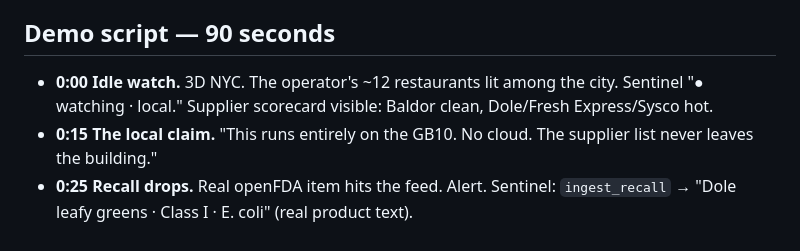
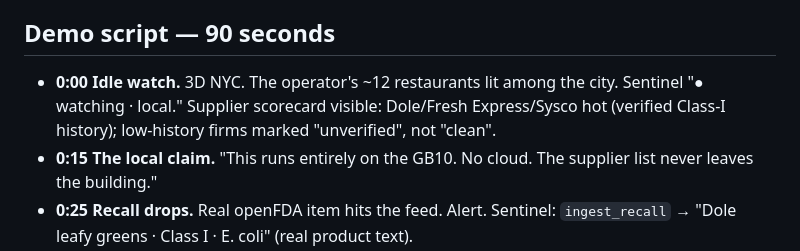
Before and after one commit to TheApexWu/breadcrumbs, a Markdown page: docs/premise.md, the part around the change. GitHub-like rendering.

Commit message:
premise: fix 'Baldor clean' script line — unverified != clean

```diff
--- a/docs/premise.md
+++ b/docs/premise.md
@@ -52,7 +52,7 @@ This is the reason the hackathon's "local business agent" brief is satisfied for
 
 ## Demo script — 90 seconds
 - **0:00 Idle watch.** 3D NYC. The operator's ~12 restaurants lit among the city. Sentinel
-  "● watching · local." Supplier scorecard visible: Baldor clean, Dole/Fresh Express/Sysco hot.
+  "● watching · local." Supplier scorecard visible: Dole/Fresh Express/Sysco hot (verified Class-I history); low-history firms marked "unverified", not "clean".
 - **0:15 The local claim.** "This runs entirely on the GB10. No cloud. The supplier list never
   leaves the building."
 - **0:25 Recall drops.** Real openFDA item hits the feed. Alert. Sentinel: `ingest_recall` →
```
